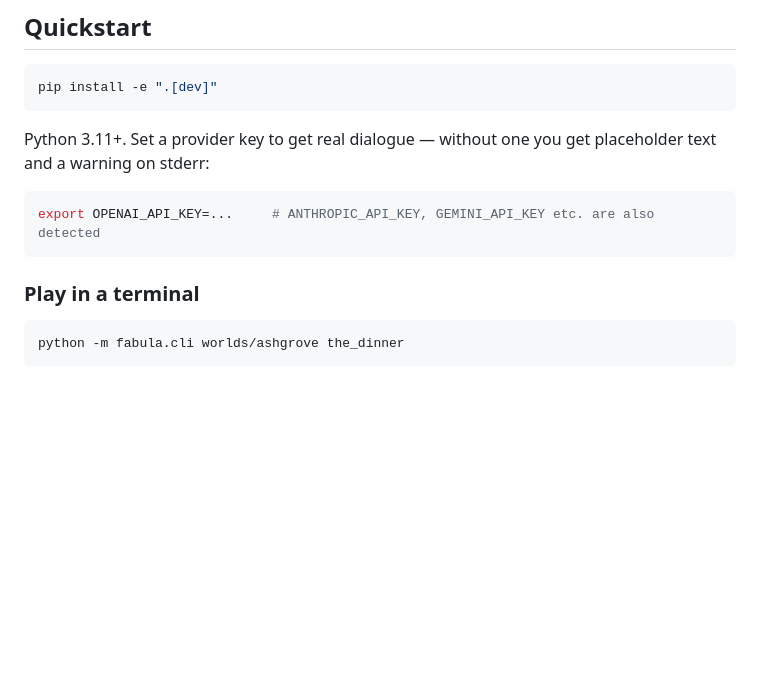
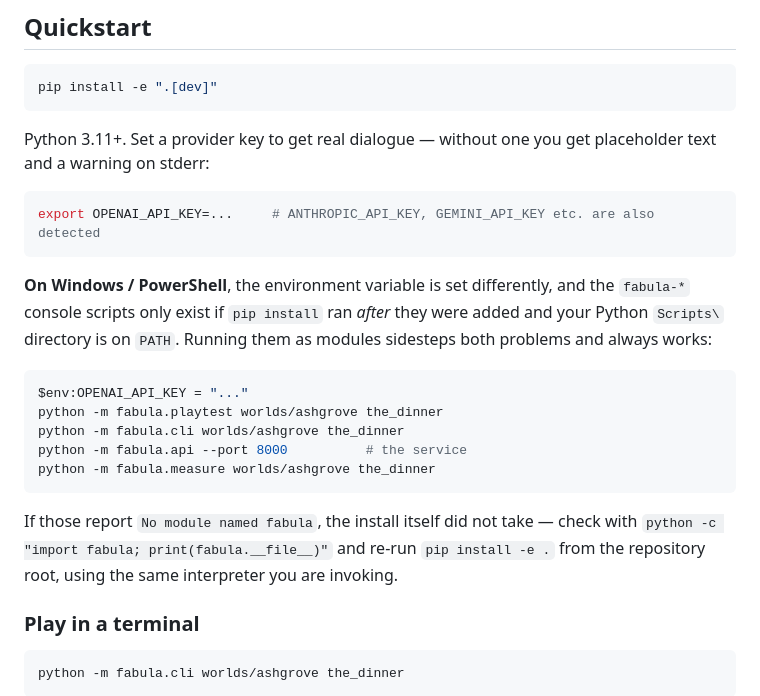
Before and after one commit to SirFoxworthTheThird/Fabula, a Markdown page: README.md, the part around the change. Drawn GitHub-style; blank space fills up the shorter version.

Commit message:
Document running the entry points on Windows
A user on PowerShell hit "fabula-playtest is not recognized". The
console scripts only exist if pip install ran after they were added to
pyproject and the interpreter's Scripts directory is on PATH — I hit the
first half of that myself when fabula-serve was added mid-session.

Running them as modules sidesteps both, and every entry point already
supports it. Documents that form alongside PowerShell's environment
variable syntax, since the bash `export` in the quickstart would have
been the very next error, plus a one-line check for whether the install
took at all.

Co-Authored-By: Claude Opus 5 <noreply@anthropic.com>
Claude-Session: https://claude.ai/code/session_01R2KrSEKACvtPtRpbTA17AL

````diff
--- a/README.md
+++ b/README.md
@@ -55,6 +55,23 @@ text and a warning on stderr:
 ```bash
 export OPENAI_API_KEY=...     # ANTHROPIC_API_KEY, GEMINI_API_KEY etc. are also detected
 ```
+
+**On Windows / PowerShell**, the environment variable is set differently, and the
+`fabula-*` console scripts only exist if `pip install` ran *after* they were added and
+your Python `Scripts\` directory is on `PATH`. Running them as modules sidesteps both
+problems and always works:
+
+```powershell
+$env:OPENAI_API_KEY = "..."
+python -m fabula.playtest worlds/ashgrove the_dinner
+python -m fabula.cli worlds/ashgrove the_dinner
+python -m fabula.api --port 8000          # the service
+python -m fabula.measure worlds/ashgrove the_dinner
+```
+
+If those report `No module named fabula`, the install itself did not take — check with
+`python -c "import fabula; print(fabula.__file__)"` and re-run `pip install -e .` from
+the repository root, using the same interpreter you are invoking.
 
 ### Play in a terminal
 
````
